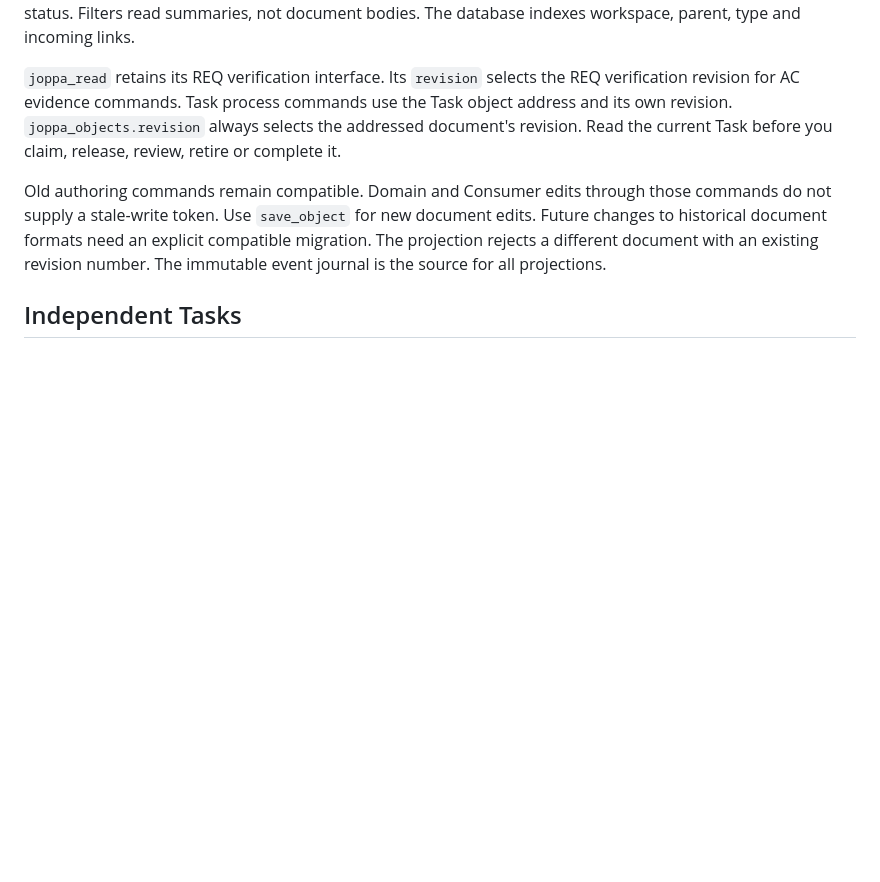
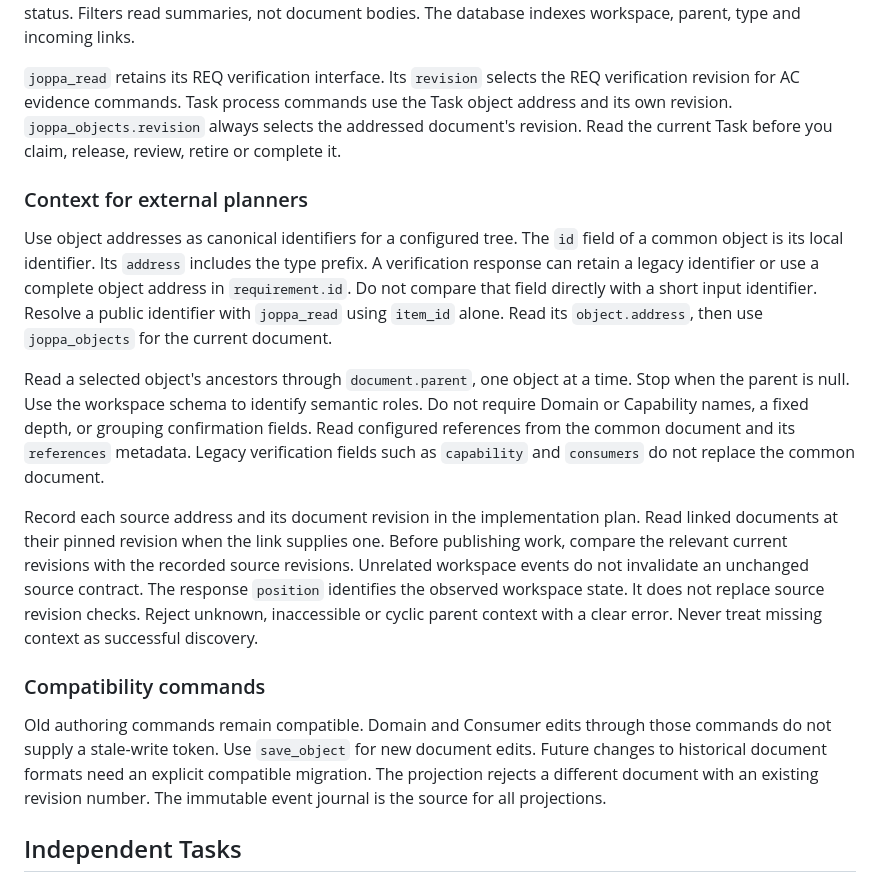
Before and after one commit to skopanev/joppa, a Markdown page: docs/objects.md, the part around the change. Rendered like a GitHub page; blank space fills up the shorter version.

Commit message:
Document scoped planner context and configured Task parents

```diff
--- a/docs/objects.md
+++ b/docs/objects.md
@@ -167,6 +167,31 @@ Task process commands use the Task object address and its own revision.
 `joppa_objects.revision` always selects the addressed document's revision.
 Read the current Task before you claim, release, review, retire or complete it.
 
+### Context for external planners
+
+Use object addresses as canonical identifiers for a configured tree.
+The `id` field of a common object is its local identifier. Its `address` includes the type prefix.
+A verification response can retain a legacy identifier or use a complete object address in `requirement.id`.
+Do not compare that field directly with a short input identifier.
+Resolve a public identifier with `joppa_read` using `item_id` alone.
+Read its `object.address`, then use `joppa_objects` for the current document.
+
+Read a selected object's ancestors through `document.parent`, one object at a time.
+Stop when the parent is null. Use the workspace schema to identify semantic roles.
+Do not require Domain or Capability names, a fixed depth, or grouping confirmation fields.
+Read configured references from the common document and its `references` metadata.
+Legacy verification fields such as `capability` and `consumers` do not replace the common document.
+
+Record each source address and its document revision in the implementation plan.
+Read linked documents at their pinned revision when the link supplies one.
+Before publishing work, compare the relevant current revisions with the recorded source revisions.
+Unrelated workspace events do not invalidate an unchanged source contract.
+The response `position` identifies the observed workspace state. It does not replace source revision checks.
+Reject unknown, inaccessible or cyclic parent context with a clear error.
+Never treat missing context as successful discovery.
+
+### Compatibility commands
+
 Old authoring commands remain compatible.
 Domain and Consumer edits through those commands do not supply a stale-write token.
 Use `save_object` for new document edits.
```
Also changed, not shown: docs/process.md (+18 -15 lines).
